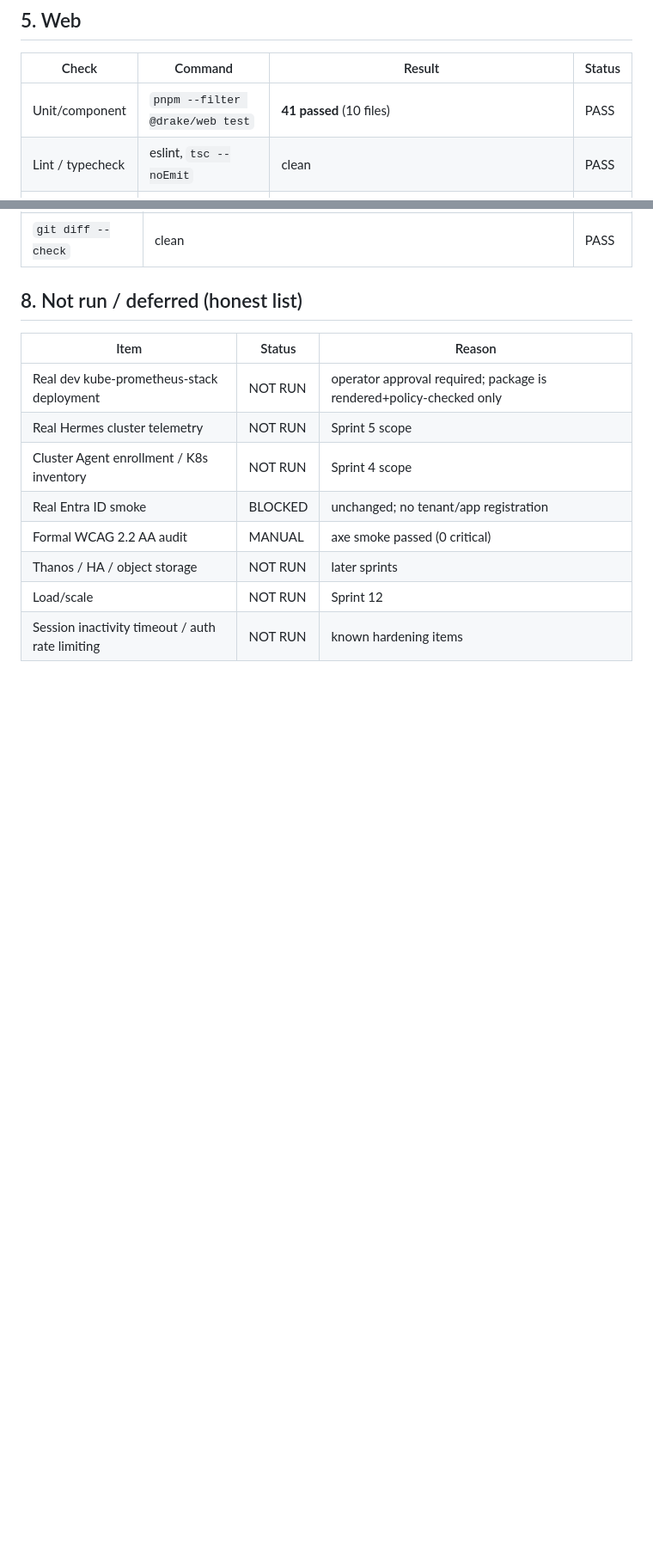
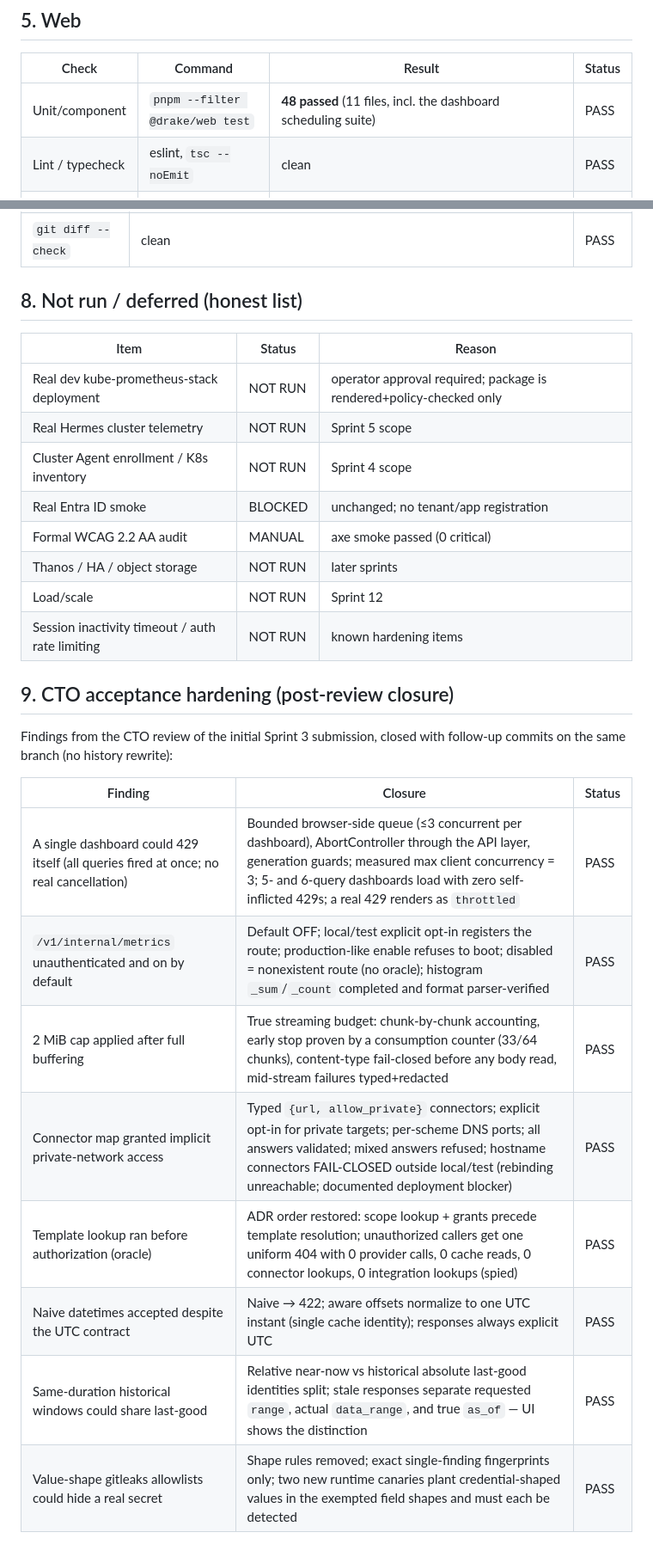
Before and after one commit to Duosis-Developer-Team/Drake, a Markdown page: docs/sprints/S3_TEST_REPORT.md, 2 parts joined by grey strips. Shown at 86% size. GitHub-like rendering; blank space fills up the shorter version.

```diff
--- a/docs/sprints/S3_TEST_REPORT.md
+++ b/docs/sprints/S3_TEST_REPORT.md
@@ -61,7 +61,7 @@ injected transport; real local Prometheus for the smoke.
 
 | Check | Command | Result | Status |
 |---|---|---|---|
-| Unit/component | `pnpm --filter @drake/web test` | **41 passed** (10 files) | PASS |
+| Unit/component | `pnpm --filter @drake/web test` | **48 passed** (11 files, incl. the dashboard scheduling suite) | PASS |
 | Lint / typecheck | eslint, `tsc --noEmit` | clean | PASS |
 | Production build | `pnpm --filter @drake/web build` | compiled | PASS |
 | Provider guard | part of the suite | extended: `/api/v1/query*`, provider port, config refs, PromQL mentions now fail the build if present in browser code — 0 violations | PASS |
@@ -111,3 +111,19 @@ have dedicated widget renderings exercised by unit + E2E tests.
 | Thanos / HA / object storage | NOT RUN | later sprints |
 | Load/scale | NOT RUN | Sprint 12 |
 | Session inactivity timeout / auth rate limiting | NOT RUN | known hardening items |
+
+## 9. CTO acceptance hardening (post-review closure)
+
+Findings from the CTO review of the initial Sprint 3 submission, closed
+with follow-up commits on the same branch (no history rewrite):
+
+| Finding | Closure | Status |
+|---|---|---|
+| A single dashboard could 429 itself (all queries fired at once; no real cancellation) | Bounded browser-side queue (≤3 concurrent per dashboard), AbortController through the API layer, generation guards; measured max client concurrency = 3; 5- and 6-query dashboards load with zero self-inflicted 429s; a real 429 renders as `throttled` | PASS |
+| `/v1/internal/metrics` unauthenticated and on by default | Default OFF; local/test explicit opt-in registers the route; production-like enable refuses to boot; disabled = nonexistent route (no oracle); histogram `_sum`/`_count` completed and format parser-verified | PASS |
+| 2 MiB cap applied after full buffering | True streaming budget: chunk-by-chunk accounting, early stop proven by a consumption counter (33/64 chunks), content-type fail-closed before any body read, mid-stream failures typed+redacted | PASS |
+| Connector map granted implicit private-network access | Typed `{url, allow_private}` connectors; explicit opt-in for private targets; per-scheme DNS ports; all answers validated; mixed answers refused; hostname connectors FAIL-CLOSED outside local/test (rebinding unreachable; documented deployment blocker) | PASS |
+| Template lookup ran before authorization (oracle) | ADR order restored: scope lookup + grants precede template resolution; unauthorized callers get one uniform 404 with 0 provider calls, 0 cache reads, 0 connector lookups, 0 integration lookups (spied) | PASS |
+| Naive datetimes accepted despite the UTC contract | Naive → 422; aware offsets normalize to one UTC instant (single cache identity); responses always explicit UTC | PASS |
+| Same-duration historical windows could share last-good | Relative near-now vs historical absolute last-good identities split; stale responses separate requested `range`, actual `data_range`, and true `as_of` — UI shows the distinction | PASS |
+| Value-shape gitleaks allowlists could hide a real secret | Shape rules removed; exact single-finding fingerprints only; two new runtime canaries plant credential-shaped values in the exempted field shapes and must each be detected | PASS |
```
Also changed, not shown: other parts of docs/sprints/S3_TEST_REPORT.md (+4 -4 lines), docs/sprints/S3_OBSERVABILITY_REPORT.md (+11 -1 lines), docs/sprints/S3_SECURITY_REPORT.md (+33 -14 lines).
